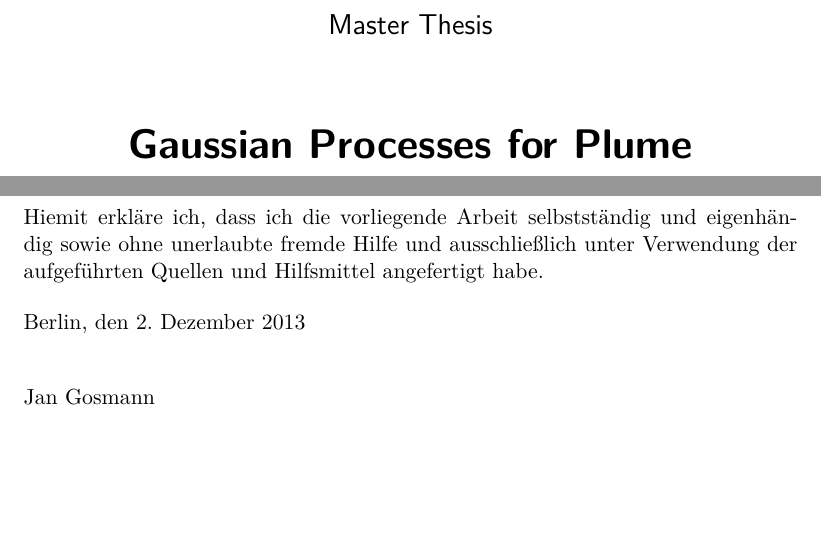
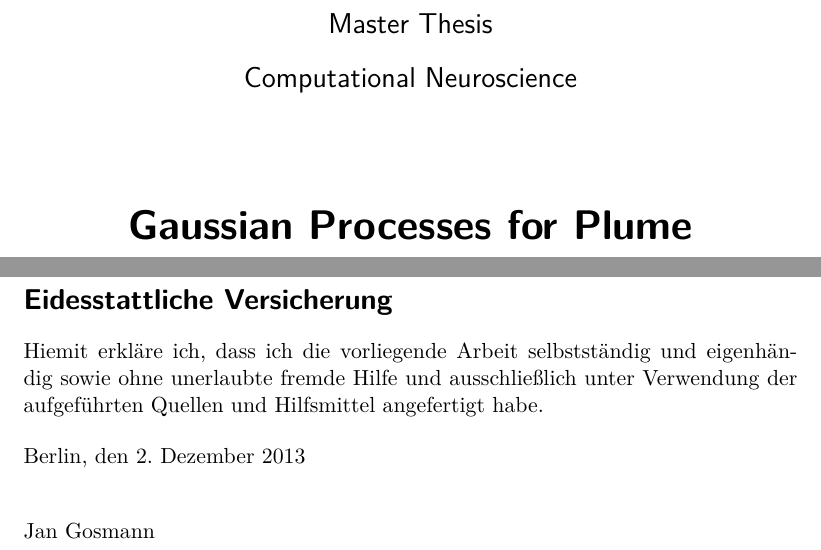
Before and after one commit to jgosmann/master-thesis, a LaTeX thesis (thesis.tex): two parts of pages 1 and 3 of 75, joined at a grey line, cut so that both start at the same text, the shorter picture padded with empty space. Compiled offline with XeLaTeX.

Commit message:
Title page

```diff
--- a/thesis.tex
+++ b/thesis.tex
@@ -29,6 +29,7 @@
 %\usepackage{scrpage2}
 \usepackage{setspace}
 \usepackage{subfigure}
+\usepackage{tikz}
 \usepackage{upgreek}
 %\usepackage{xcolor}
 %\usepackage{xr-hyper}
@@ -196,7 +202,9 @@
     \begin{center}
         \vspace*{2.5cm}
-        \textsf{\Large Master Thesis}\\
-        \vspace{1cm}
+        \begin{spacing}{2}
+        \textsf{\Large Master Thesis\\Computational Neuroscience}\\
+        \end{spacing}
+        \vspace{1.0cm}
         \begin{spacing}{2.5}
             \textsf{\textbf{\huge Gaussian Processes for Plume Distribution
                     Estimation with UAVs}}
@@ -220,6 +228,7 @@
 \thispagestyle{empty}
 \begin{german}
     \vspace*{\fill}
+    \section*{Eidesstattliche Versicherung}
     \noindent Hiemit erkläre ich, dass ich die vorliegende Arbeit selbstständig
     und eigenhändig sowie ohne unerlaubte fremde Hilfe und ausschließlich unter
     Verwendung der aufgeführten Quellen und Hilfsmittel angefertigt habe.
```
Also changed, not shown: thesis.tex (7 more changed lines), 1 other file.
